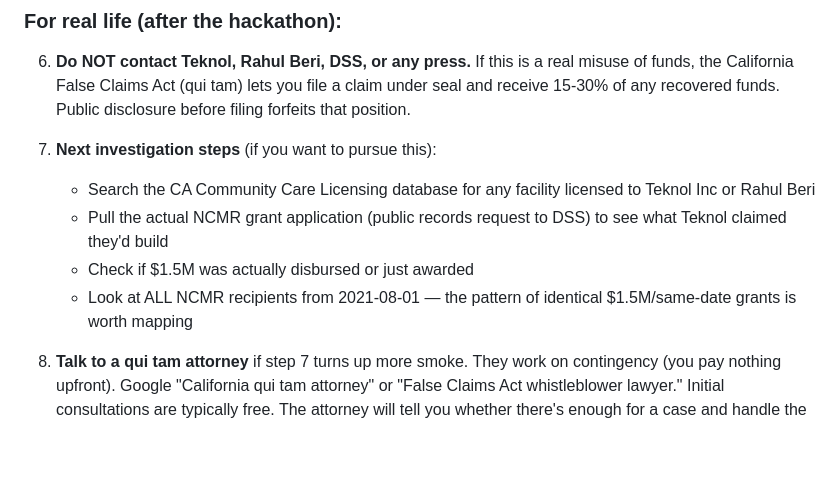
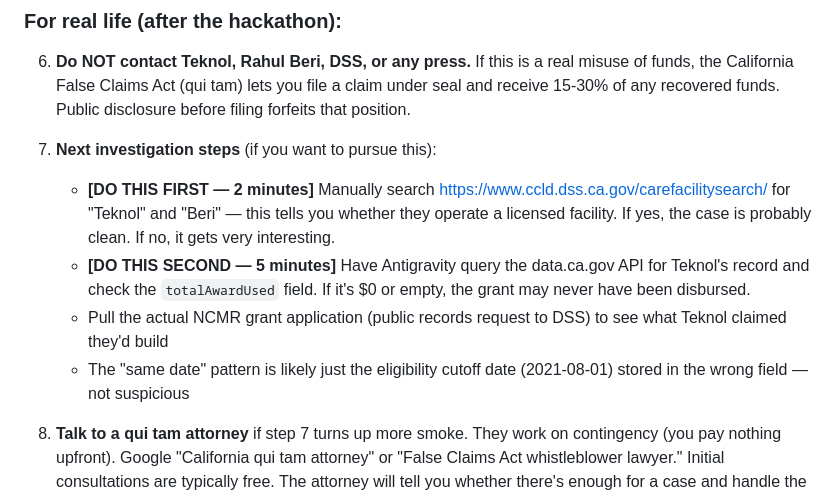
Before and after one commit to switzloco/realwork, a Markdown page: BRIEFING.md, the part around one of its changes. Rendered like a GitHub page; blank space fills up the shorter version.

```diff
--- a/BRIEFING.md
+++ b/BRIEFING.md
@@ -108,10 +133,10 @@ VERY HIGH. This is the kind of finding that makes judges lean forward. A tech co
 6. **Do NOT contact Teknol, Rahul Beri, DSS, or any press.** If this is a real misuse of funds, the California False Claims Act (qui tam) lets you file a claim under seal and receive 15-30% of any recovered funds. Public disclosure before filing forfeits that position.
 
 7. **Next investigation steps** (if you want to pursue this):
-   - Search the CA Community Care Licensing database for any facility licensed to Teknol Inc or Rahul Beri
+   - **[DO THIS FIRST — 2 minutes]** Manually search https://www.ccld.dss.ca.gov/carefacilitysearch/ for "Teknol" and "Beri" — this tells you whether they operate a licensed facility. If yes, the case is probably clean. If no, it gets very interesting.
+   - **[DO THIS SECOND — 5 minutes]** Have Antigravity query the data.ca.gov API for Teknol's record and check the `totalAwardUsed` field. If it's $0 or empty, the grant may never have been disbursed.
    - Pull the actual NCMR grant application (public records request to DSS) to see what Teknol claimed they'd build
-   - Check if $1.5M was actually disbursed or just awarded
-   - Look at ALL NCMR recipients from 2021-08-01 — the pattern of identical $1.5M/same-date grants is worth mapping
+   - The "same date" pattern is likely just the eligibility cutoff date (2021-08-01) stored in the wrong field — not suspicious
 
 8. **Talk to a qui tam attorney** if step 7 turns up more smoke. They work on contingency (you pay nothing upfront). Google "California qui tam attorney" or "False Claims Act whistleblower lawyer." Initial consultations are typically free. The attorney will tell you whether there's enough for a case and handle the filing.
 
```
Also changed, not shown: other parts of BRIEFING.md (+35 -10 lines).
